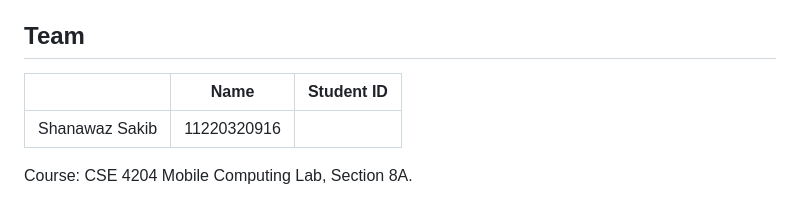
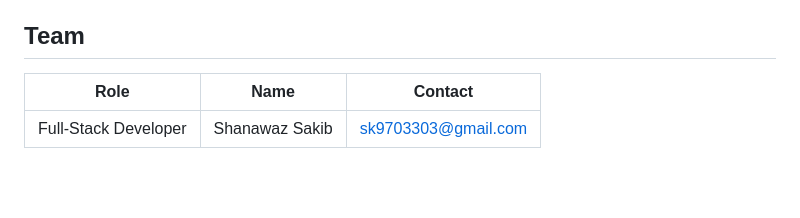
Before and after one commit to sakib916sk/AI-Smart-Campus-System, a Markdown page: README.md, the part around the change. Rendered like a GitHub page; blank space fills up the shorter version.

Commit message:
Updated team information in README

```diff
--- a/README.md
+++ b/README.md
@@ -423,9 +423,6 @@ node run_complete_qa.mjs
 
 ## Team
 
-|| Name | Student ID |
-| --- | --- | --- |
- Shanawaz Sakib | 11220320916 |
-
-
-Course: CSE 4204 Mobile Computing Lab, Section 8A.
+| Role | Name | Contact |
+|---|---|---|
+| Full-Stack Developer | Shanawaz Sakib | sk9703303@gmail.com |
```
